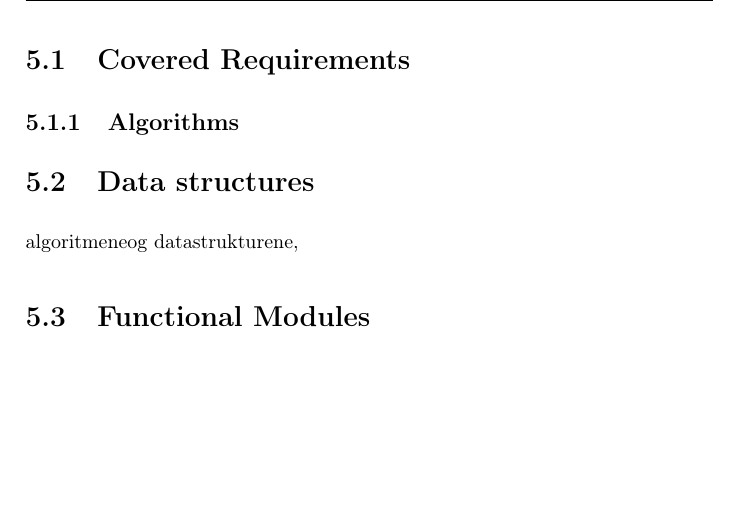
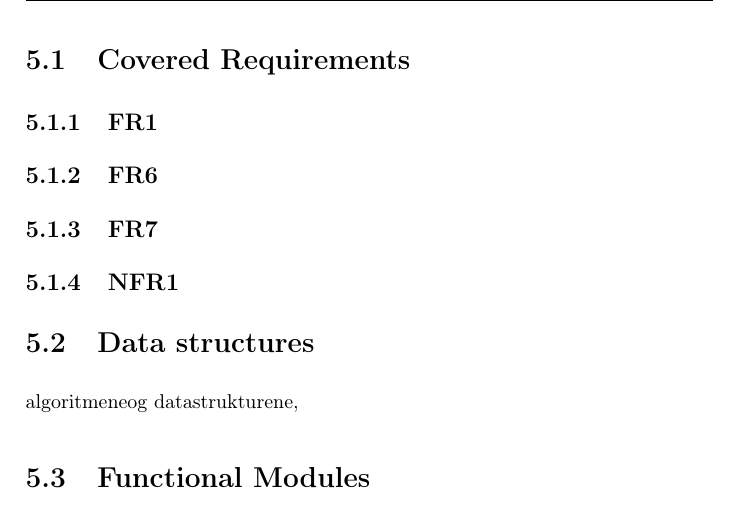
Before and after one commit to mcmhav/twilm-report, a LaTeX thesis (src/report.tex, which reads src/chapter/05-implementation.tex): part of page 58 of 74, cut so that both start at the same text, the shorter picture padded with empty space. Compiled offline with pdfLaTeX.

Commit message:
restruct impl

```diff
--- a/src/chapter/05-implementation.tex
+++ b/src/chapter/05-implementation.tex
@@ -9,7 +9,10 @@ This chapter discusses the covered requirements, and implementation of the diffe
 \clearpage
 
 \section{Covered Requirements}
-\subsection{Algorithms}
+\subsection{FR1}
+\subsection{FR6}
+\subsection{FR7}
+\subsection{NFR1}
 
 \section{Data structures}
 algoritmeneog datastrukturene,
```
